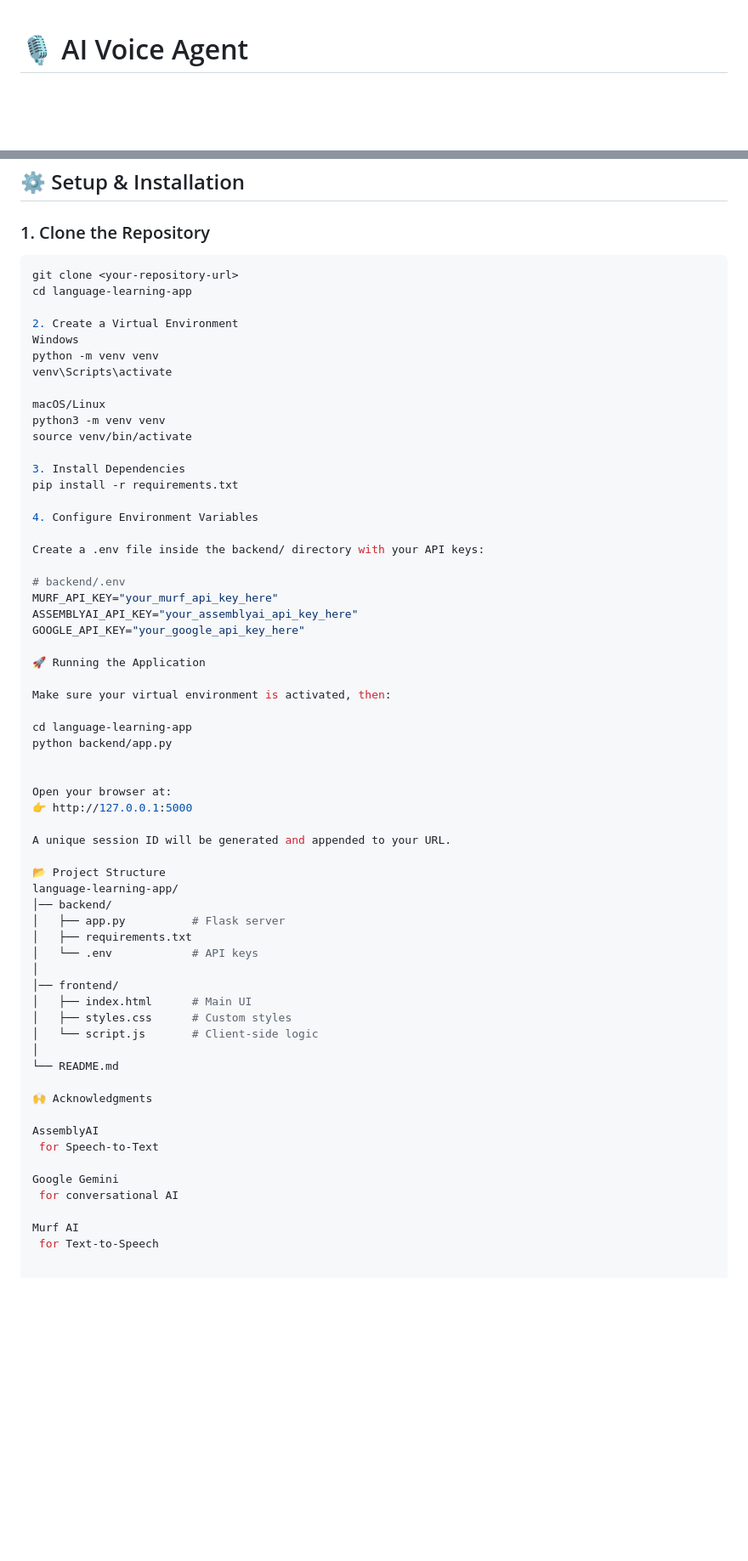
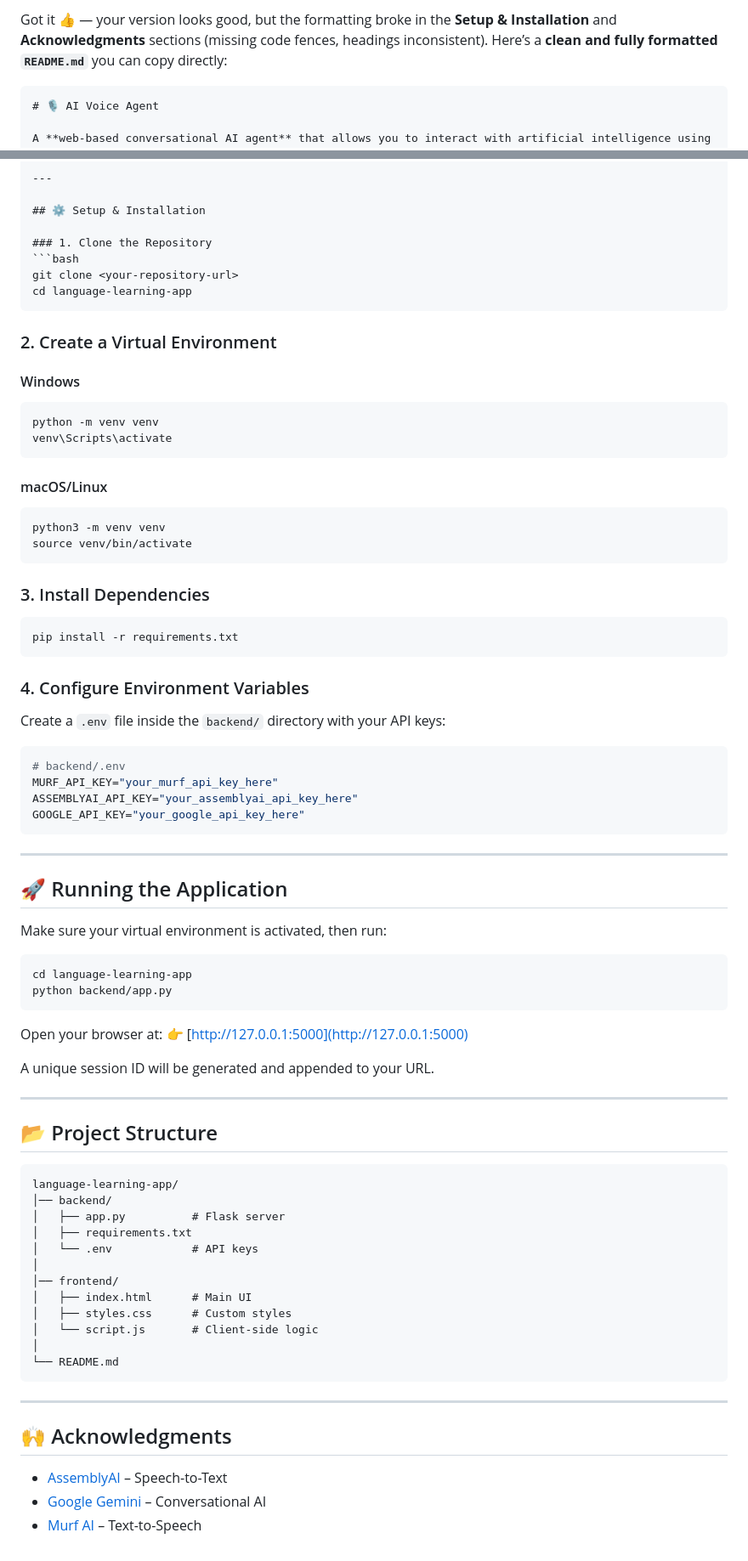
Before and after one commit to Akash-N1406/Conversational-AI, a Markdown page: README.md, 2 parts joined by grey strips. Shown: that part at 85% size. GitHub-like rendering; blank space fills up the shorter version.

`````diff
--- a/README.md
+++ b/README.md
@@ -1,3 +1,7 @@
+Got it 👍 — your version looks good, but the formatting broke in the **Setup & Installation** and **Acknowledgments** sections (missing code fences, headings inconsistent).
+Here’s a **clean and fully formatted `README.md`** you can copy directly:
+
+````markdown
 # 🎙️ AI Voice Agent
 
 A **web-based conversational AI agent** that allows you to interact with artificial intelligence using your **voice**.
@@ -48,42 +52,62 @@ This project was built as part of the **"30 Days of AI Voice Agents" challenge**
 ```bash
 git clone <your-repository-url>
 cd language-learning-app
+````
 
-2. Create a Virtual Environment
-Windows
+### 2. Create a Virtual Environment
+
+#### Windows
+
+```bash
 python -m venv venv
 venv\Scripts\activate
+```
 
-macOS/Linux
+#### macOS/Linux
+
+```bash
 python3 -m venv venv
 source venv/bin/activate
+```
 
-3. Install Dependencies
+### 3. Install Dependencies
+
+```bash
 pip install -r requirements.txt
+```
 
-4. Configure Environment Variables
+### 4. Configure Environment Variables
 
-Create a .env file inside the backend/ directory with your API keys:
+Create a `.env` file inside the `backend/` directory with your API keys:
 
+```ini
 # backend/.env
 MURF_API_KEY="your_murf_api_key_here"
 ASSEMBLYAI_API_KEY="your_assemblyai_api_key_here"
 GOOGLE_API_KEY="your_google_api_key_here"
+```
 
-🚀 Running the Application
+---
 
-Make sure your virtual environment is activated, then:
+## 🚀 Running the Application
 
+Make sure your virtual environment is activated, then run:
+
+```bash
 cd language-learning-app
 python backend/app.py
-
+```
 
 Open your browser at:
-👉 http://127.0.0.1:5000
+👉 [http://127.0.0.1:5000](http://127.0.0.1:5000)
 
 A unique session ID will be generated and appended to your URL.
 
-📂 Project Structure
+---
+
+## 📂 Project Structure
+
+```
 language-learning-app/
 │── backend/
 │   ├── app.py          # Flask server
@@ -96,14 +120,12 @@ language-learning-app/
 │   └── script.js       # Client-side logic
 │
 └── README.md
+```
 
-🙌 Acknowledgments
+---
 
-AssemblyAI
- for Speech-to-Text
+## 🙌 Acknowledgments
 
-Google Gemini
- for conversational AI
-
-Murf AI
- for Text-to-Speech
+* [AssemblyAI](https://www.assemblyai.com/) – Speech-to-Text
+* [Google Gemini](https://ai.google.dev/) – Conversational AI
+* [Murf AI](https://murf.ai/) – Text-to-Speech
`````
